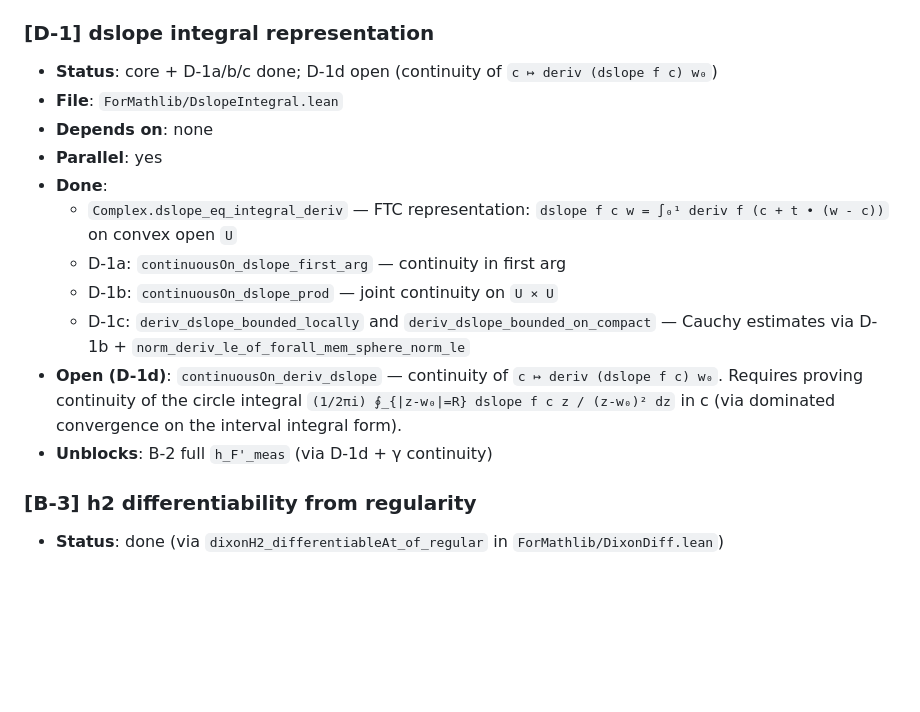
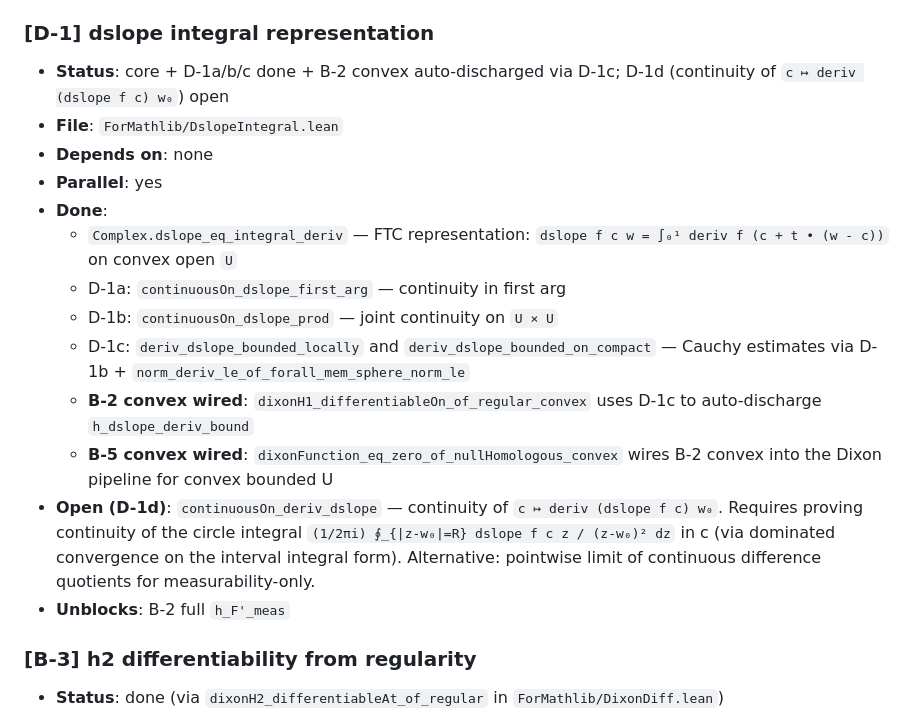
Before and after one commit to CBirkbeck/LeanModularForms, a Markdown page: .mathlib-quality/tickets.md, the part around the change. GitHub-like rendering; blank space fills up the shorter version.

Commit message:
docs(tickets): record D-1 → B-2 convex wiring
D-1c compact variant auto-discharges h_dslope_deriv_bound for convex U
via dixonH1_differentiableOn_of_regular_convex, and
dixonFunction_eq_zero_of_nullHomologous_convex wires this into the
full Dixon pipeline.

D-1d (continuity of c ↦ deriv (dslope f c) w₀) remains open as the
final ingredient for B-2 full. Two tractable approaches are documented:
(a) Cauchy integral formula continuity via dominated convergence on
the interval-integral form of the circle integral; (b) pointwise limit
of continuous difference quotients for AEStronglyMeasurable.

Co-Authored-By: Claude Opus 4.7 (1M context) <noreply@anthropic.com>

```diff
--- a/.mathlib-quality/tickets.md
+++ b/.mathlib-quality/tickets.md
@@ -86,7 +86,8 @@
 
 ### [D-1] dslope integral representation
 
-- **Status**: core + D-1a/b/c done; D-1d open (continuity of `c ↦ deriv (dslope f c) w₀`)
+- **Status**: core + D-1a/b/c done + B-2 convex auto-discharged via D-1c;
+  D-1d (continuity of `c ↦ deriv (dslope f c) w₀`) open
 - **File**: `ForMathlib/DslopeIntegral.lean`
 - **Depends on**: none
 - **Parallel**: yes
@@ -97,11 +98,16 @@
   - D-1b: `continuousOn_dslope_prod` — joint continuity on `U × U`
   - D-1c: `deriv_dslope_bounded_locally` and `deriv_dslope_bounded_on_compact`
     — Cauchy estimates via D-1b + `norm_deriv_le_of_forall_mem_sphere_norm_le`
+  - **B-2 convex wired**: `dixonH1_differentiableOn_of_regular_convex` uses D-1c
+    to auto-discharge `h_dslope_deriv_bound`
+  - **B-5 convex wired**: `dixonFunction_eq_zero_of_nullHomologous_convex` wires
+    B-2 convex into the Dixon pipeline for convex bounded U
 - **Open (D-1d)**: `continuousOn_deriv_dslope` — continuity of `c ↦ deriv (dslope f c) w₀`.
   Requires proving continuity of the circle integral
   `(1/2πi) ∮_{|z-w₀|=R} dslope f c z / (z-w₀)² dz` in c (via dominated
-  convergence on the interval integral form).
-- **Unblocks**: B-2 full `h_F'_meas` (via D-1d + γ continuity)
+  convergence on the interval integral form). Alternative: pointwise limit
+  of continuous difference quotients for measurability-only.
+- **Unblocks**: B-2 full `h_F'_meas`
 
 ### [B-3] h2 differentiability from regularity
 
```
